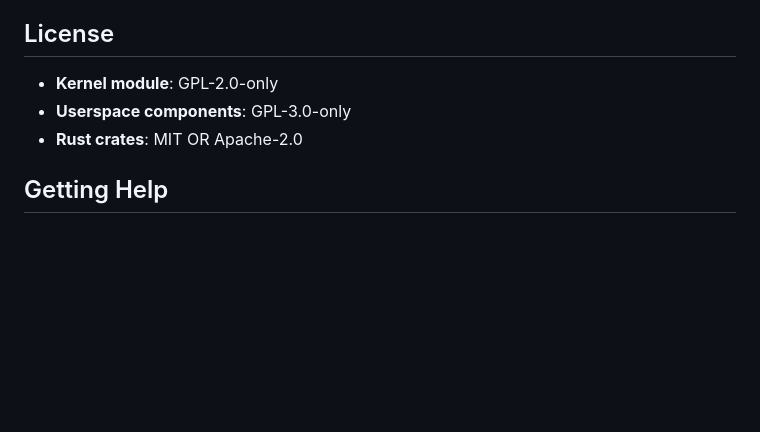
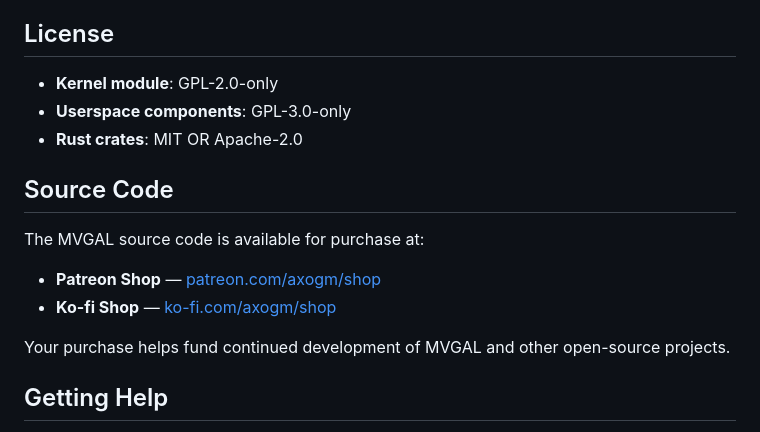
Before and after one commit to TheCreateGM/mvgal-docs, a Markdown page: README.md, the part around the change. Rendered like a GitHub page; blank space fills up the shorter version.

Commit message:
docs: add source code purchase links (Patreon & Ko-fi)

```diff
--- a/README.md
+++ b/README.md
@@ -125,6 +125,15 @@ MVGAL uses a three-tier transfer strategy:
 - **Userspace components**: GPL-3.0-only
 - **Rust crates**: MIT OR Apache-2.0
 
+## Source Code
+
+The MVGAL source code is available for purchase at:
+
+- **Patreon Shop** — [patreon.com/axogm/shop](https://www.patreon.com/axogm/shop)
+- **Ko-fi Shop** — [ko-fi.com/axogm/shop](https://ko-fi.com/axogm/shop)
+
+Your purchase helps fund continued development of MVGAL and other open-source projects.
+
 ## Getting Help
 
 - **Issues & bugs** — [github.com/TheCreateGM/mvgal-docs/issues](https://github.com/TheCreateGM/mvgal-docs/issues)
```
